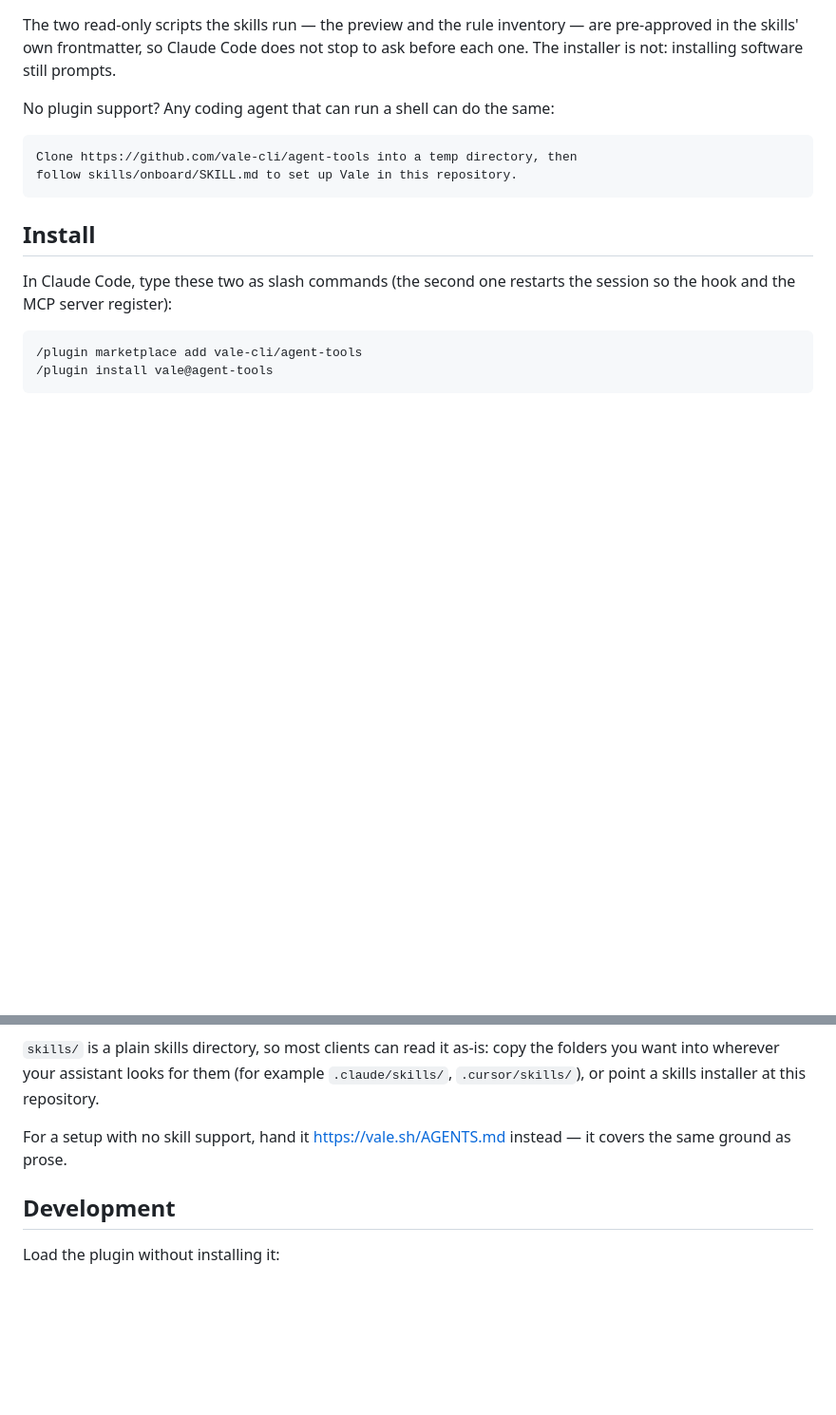
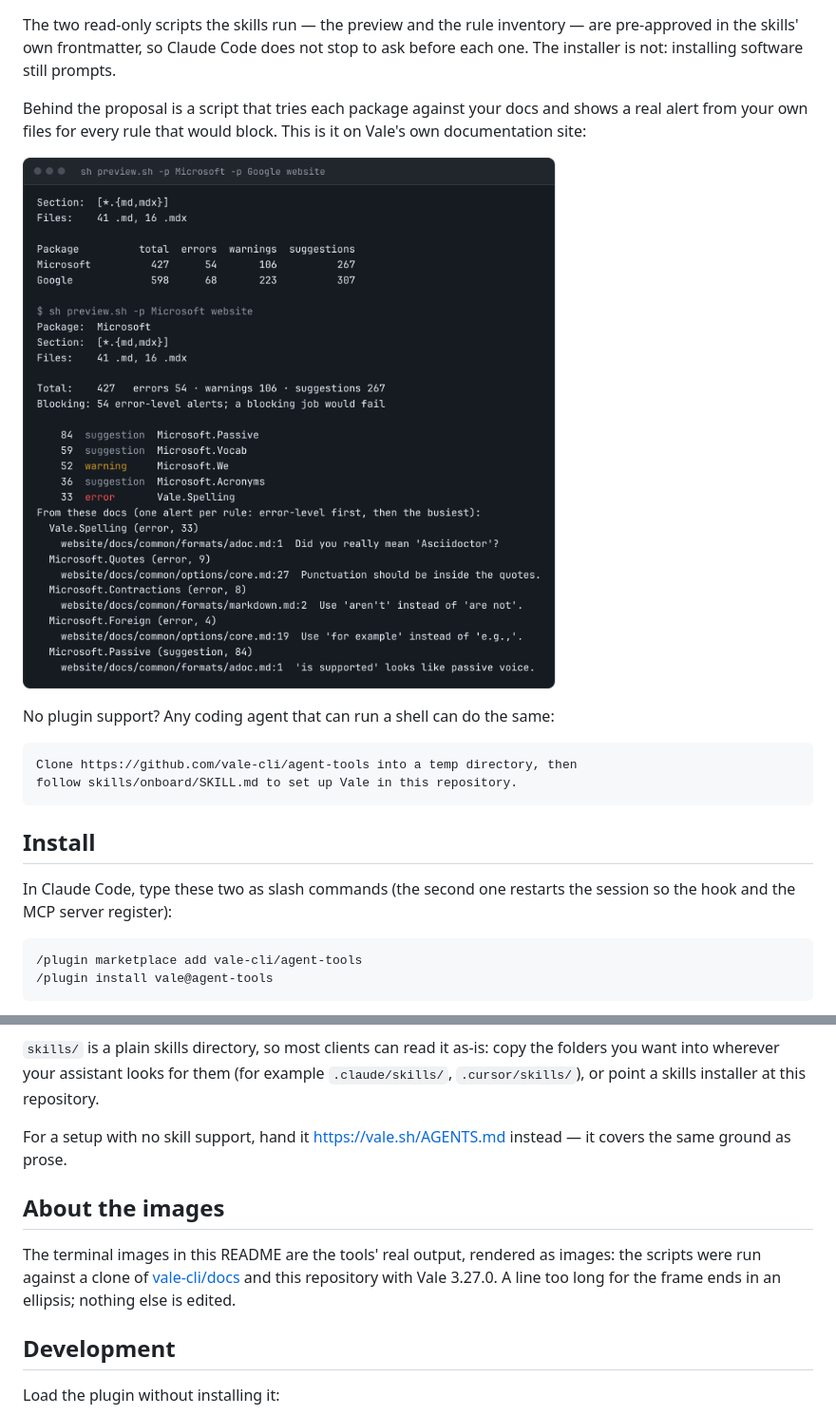
Before and after one commit to vale-cli/agent-tools, a Markdown page: README.md, 2 parts joined by grey strips. Shown at 95% size. GitHub-like rendering; pictures changed too: .github/media/preview.png (added); blank space fills up the shorter version.

```diff
--- a/README.md
+++ b/README.md
@@ -30,6 +30,12 @@ The two read-only scripts the skills run — the preview and the rule inventory
 — are pre-approved in the skills' own frontmatter, so Claude Code does not
 stop to ask before each one. The installer is not: installing software still
 prompts.
+
+Behind the proposal is a script that tries each package against your docs and
+shows a real alert from your own files for every rule that would block. This
+is it on Vale's own documentation site:
+
+![Terminal output of the preview script. Microsoft reports 427 alerts and Google 598 on 57 files. For Microsoft it then lists the busiest rules and, for each error-level rule, one real alert with its file and line.](.github/media/preview.png)
 
 No plugin support? Any coding agent that can run a shell can do the same:
 
@@ -270,6 +288,14 @@ repository.
 For a setup with no skill support, hand it <https://vale.sh/AGENTS.md> instead —
 it covers the same ground as prose.
 
+## About the images
+
+The terminal images in this README are the tools' real output, rendered as
+images: the scripts were run against a clone of
+[vale-cli/docs](https://github.com/vale-cli/docs) and this repository with Vale
+3.27.0. A line too long for the frame ends in an ellipsis; nothing else is
+edited.
+
 ## Development
 
 Load the plugin without installing it:
```
Also changed, not shown: other parts of README.md (+12 -0 lines), .github/media/commits.png (added), .github/media/doctor.png (added), .github/media/lint-tool.png (added), 2 other files.
